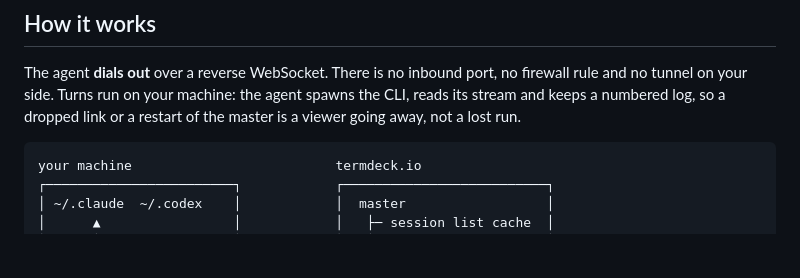
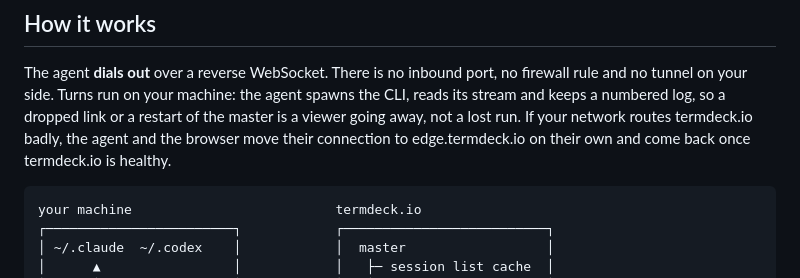
Before and after one commit to xDope7137/termdeck, a Markdown page: README.md, the part around the change. Drawn GitHub-style; blank space fills up the shorter version.

Commit message:
CHANGELOG: 0.1.149x; README: the fallback address
Co-Authored-By: Claude Opus 5.5 <noreply@anthropic.com>

````diff
--- a/README.md
+++ b/README.md
@@ -133,6 +133,8 @@ macOS, Linux and Windows. The agent installs as a user service (`launchd` / `sys
 The agent **dials out** over a reverse WebSocket. There is no inbound port, no firewall rule and no
 tunnel on your side. Turns run on your machine: the agent spawns the CLI, reads its stream and keeps
 a numbered log, so a dropped link or a restart of the master is a viewer going away, not a lost run.
+If your network routes termdeck.io badly, the agent and the browser move their connection to
+edge.termdeck.io on their own and come back once termdeck.io is healthy.
 
 ```
 your machine                          termdeck.io
````
Also changed, not shown: CHANGELOG.md (+11 -0 lines).
